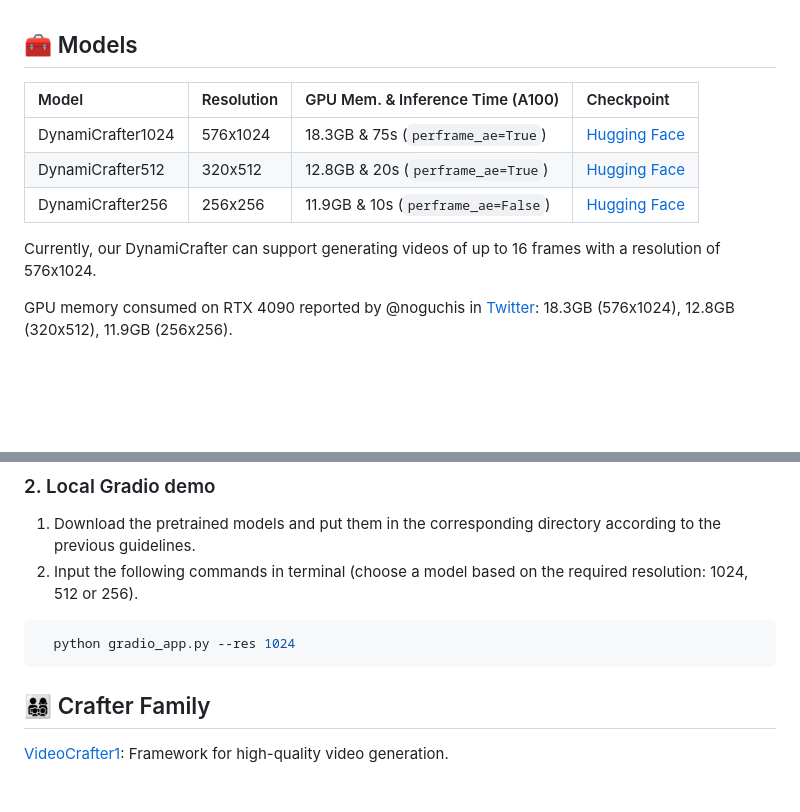
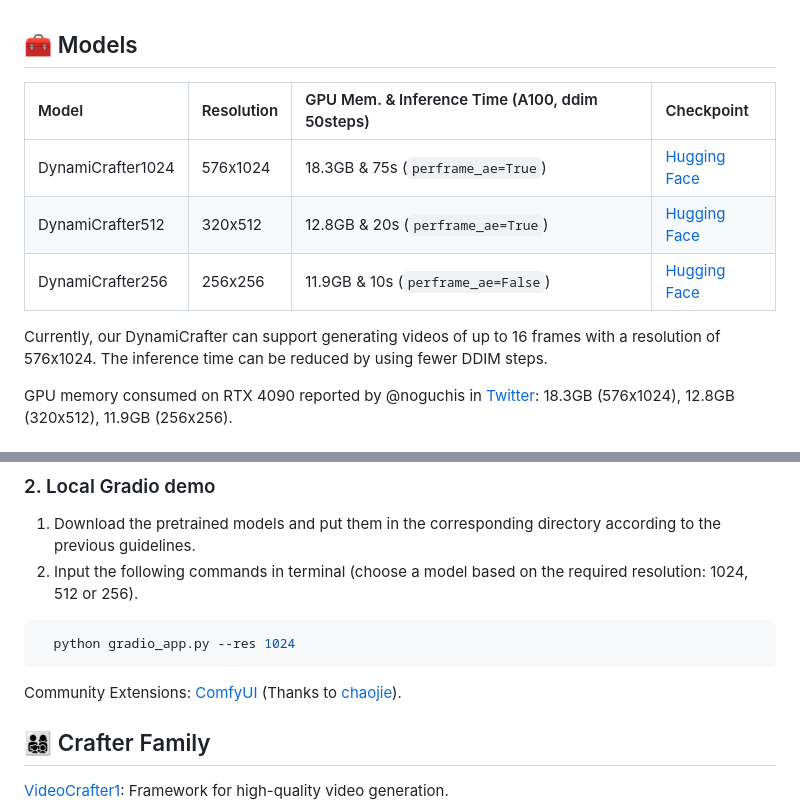
Before and after one commit to Doubiiu/DynamiCrafter, a Markdown page: README.md, 2 parts joined by grey strips. Drawn GitHub-style; blank space fills up the shorter version.

````diff
--- a/README.md
+++ b/README.md
@@ -278,13 +278,13 @@ From CUHK and Tencent AI Lab.
 
 ## 🧰 Models
 
-|Model|Resolution|GPU Mem. & Inference Time (A100)|Checkpoint|
+|Model|Resolution|GPU Mem. & Inference Time (A100, ddim 50steps)|Checkpoint|
 |:---------|:---------|:--------|:--------|
 |DynamiCrafter1024|576x1024|18.3GB & 75s (`perframe_ae=True`)|[Hugging Face](https://huggingface.co/Doubiiu/DynamiCrafter_1024/blob/main/model.ckpt)|
 |DynamiCrafter512|320x512|12.8GB & 20s (`perframe_ae=True`)|[Hugging Face](https://huggingface.co/Doubiiu/DynamiCrafter_512/blob/main/model.ckpt)|
 |DynamiCrafter256|256x256|11.9GB  & 10s (`perframe_ae=False`)|[Hugging Face](https://huggingface.co/Doubiiu/DynamiCrafter/blob/main/model.ckpt)|
 
-Currently, our DynamiCrafter can support generating videos of up to 16 frames with a resolution of 576x1024.
+Currently, our DynamiCrafter can support generating videos of up to 16 frames with a resolution of 576x1024. The inference time can be reduced by using fewer DDIM steps.
 
 GPU memory consumed on RTX 4090 reported by @noguchis in [Twitter](https://x.com/noguchis/status/1754488826016432341?s=20): 18.3GB (576x1024), 12.8GB (320x512), 11.9GB (256x256).
 <!-- It takes approximately 10 seconds and requires a peak GPU memory of 20 GB to animate an image using a single NVIDIA A100 (40G) GPU. -->
@@ -320,6 +320,7 @@ pip install -r requirements.txt
   python gradio_app.py --res 1024
 ```
 
+Community Extensions: [ComfyUI](https://github.com/chaojie/ComfyUI-DynamiCrafter) (Thanks to [chaojie](https://github.com/chaojie)).
 
 ## 👨‍👩‍👧‍👦 Crafter Family
 [VideoCrafter1](https://github.com/AILab-CVC/VideoCrafter): Framework for high-quality video generation.
````
